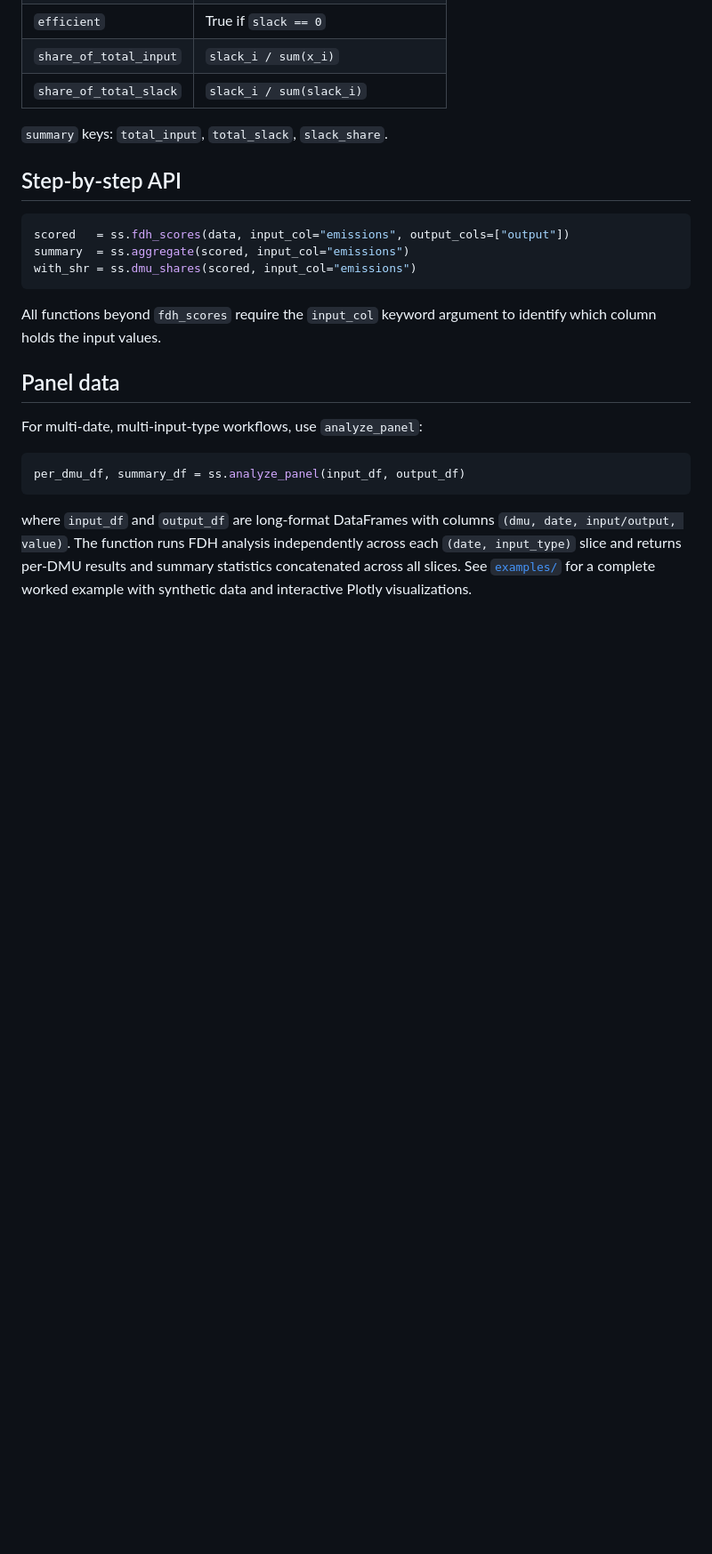
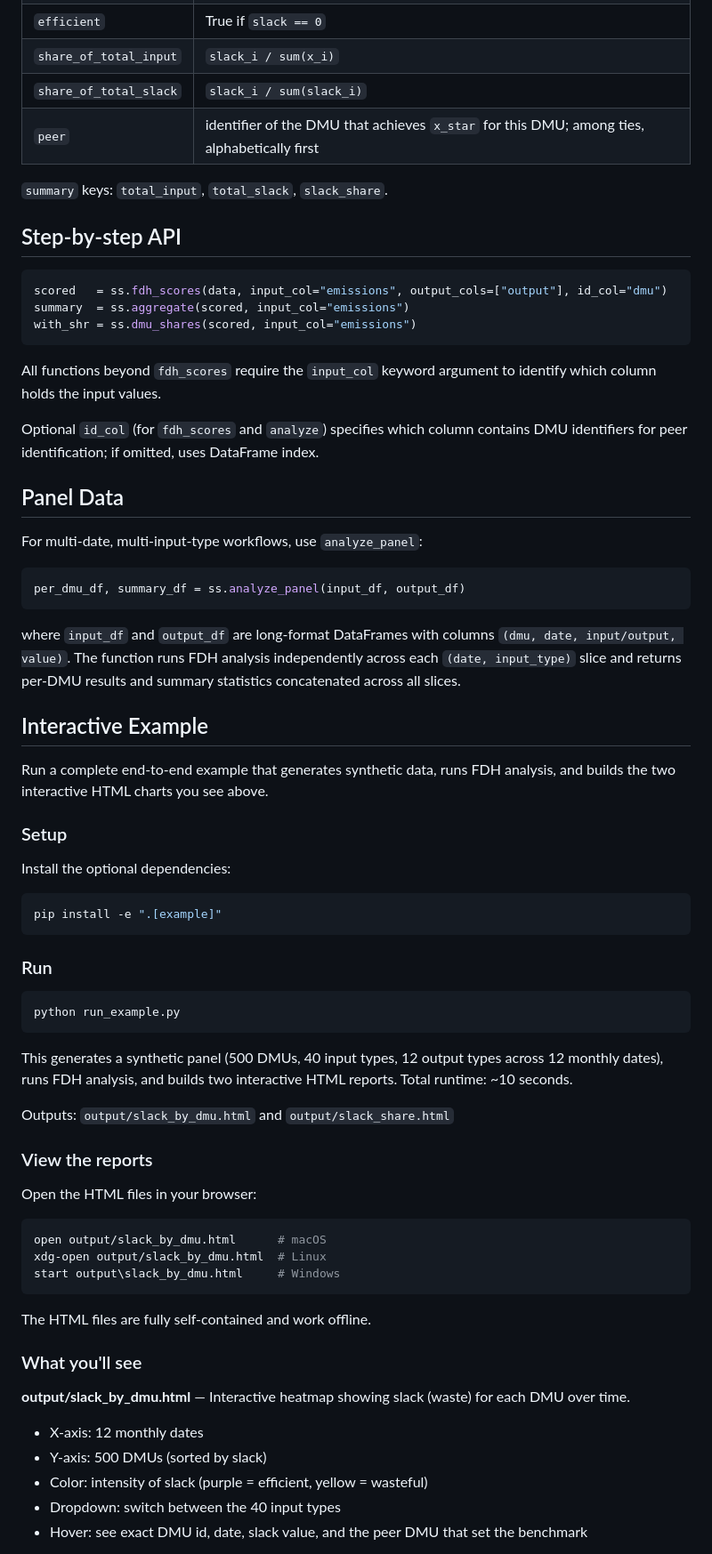
Before and after one commit to dmd0rf/slackshare, a Markdown page: README.md, the part around one of its changes. Shown at 89% size. Rendered like a GitHub page; blank space fills up the shorter version.

````diff
--- a/README.md
+++ b/README.md
@@ -69,20 +78,23 @@ per_dmu, summary = ss.analyze(
 | `efficient` | True if `slack == 0` |
 | `share_of_total_input` | `slack_i / sum(x_i)` |
 | `share_of_total_slack` | `slack_i / sum(slack_i)` |
+| `peer` | identifier of the DMU that achieves `x_star` for this DMU; among ties, alphabetically first |
 
 `summary` keys: `total_input`, `total_slack`, `slack_share`.
 
 ## Step-by-step API
 
 ```python
-scored   = ss.fdh_scores(data, input_col="emissions", output_cols=["output"])
+scored   = ss.fdh_scores(data, input_col="emissions", output_cols=["output"], id_col="dmu")
 summary  = ss.aggregate(scored, input_col="emissions")
 with_shr = ss.dmu_shares(scored, input_col="emissions")
 ```
 
 All functions beyond `fdh_scores` require the `input_col` keyword argument to identify which column holds the input values.
 
-## Panel data
+Optional `id_col` (for `fdh_scores` and `analyze`) specifies which column contains DMU identifiers for peer identification; if omitted, uses DataFrame index.
+
+## Panel Data
 
 For multi-date, multi-input-type workflows, use `analyze_panel`:
 
@@ -90,4 +102,48 @@ For multi-date, multi-input-type workflows, use `analyze_panel`:
 per_dmu_df, summary_df = ss.analyze_panel(input_df, output_df)
 ```
 
-where `input_df` and `output_df` are long-format DataFrames with columns `(dmu, date, input/output, value)`. The function runs FDH analysis independently across each `(date, input_type)` slice and returns per-DMU results and summary statistics concatenated across all slices. See [`examples/`](examples/) for a complete worked example with synthetic data and interactive Plotly visualizations.
+where `input_df` and `output_df` are long-format DataFrames with columns `(dmu, date, input/output, value)`. The function runs FDH analysis independently across each `(date, input_type)` slice and returns per-DMU results and summary statistics concatenated across all slices.
+
+## Interactive Example
+
+Run a complete end-to-end example that generates synthetic data, runs FDH analysis, and builds the two interactive HTML charts you see above.
+
+### Setup
+
+Install the optional dependencies:
+
+```bash
+pip install -e ".[example]"
+```
+
+### Run
+
+```bash
+python run_example.py
+```
+
+This generates a synthetic panel (500 DMUs, 40 input types, 12 output types across 12 monthly dates), runs FDH analysis, and builds two interactive HTML reports. Total runtime: ~10 seconds.
+
+Outputs: `output/slack_by_dmu.html` and `output/slack_share.html`
+
+### View the reports
+
+Open the HTML files in your browser:
+
+```bash
+open output/slack_by_dmu.html      # macOS
+xdg-open output/slack_by_dmu.html  # Linux
+start output\slack_by_dmu.html     # Windows
+```
+
+The HTML files are fully self-contained and work offline.
+
+### What you'll see
+
+**output/slack_by_dmu.html** — Interactive heatmap showing slack (waste) for each DMU over time.
+- X-axis: 12 monthly dates
+- Y-axis: 500 DMUs (sorted by slack)
+- Color: intensity of slack (purple = efficient, yellow = wasteful)
+- Dropdown: switch between the 40 input types
+- Hover: see exact DMU id, date, slack value, and the peer DMU that set the benchmark
+
````
Also changed, not shown: other parts of README.md (+29 -2 lines), examples/README.md (deleted, +0 -189 lines), demo1.png (added), demo2.png (added), 16 other files.
